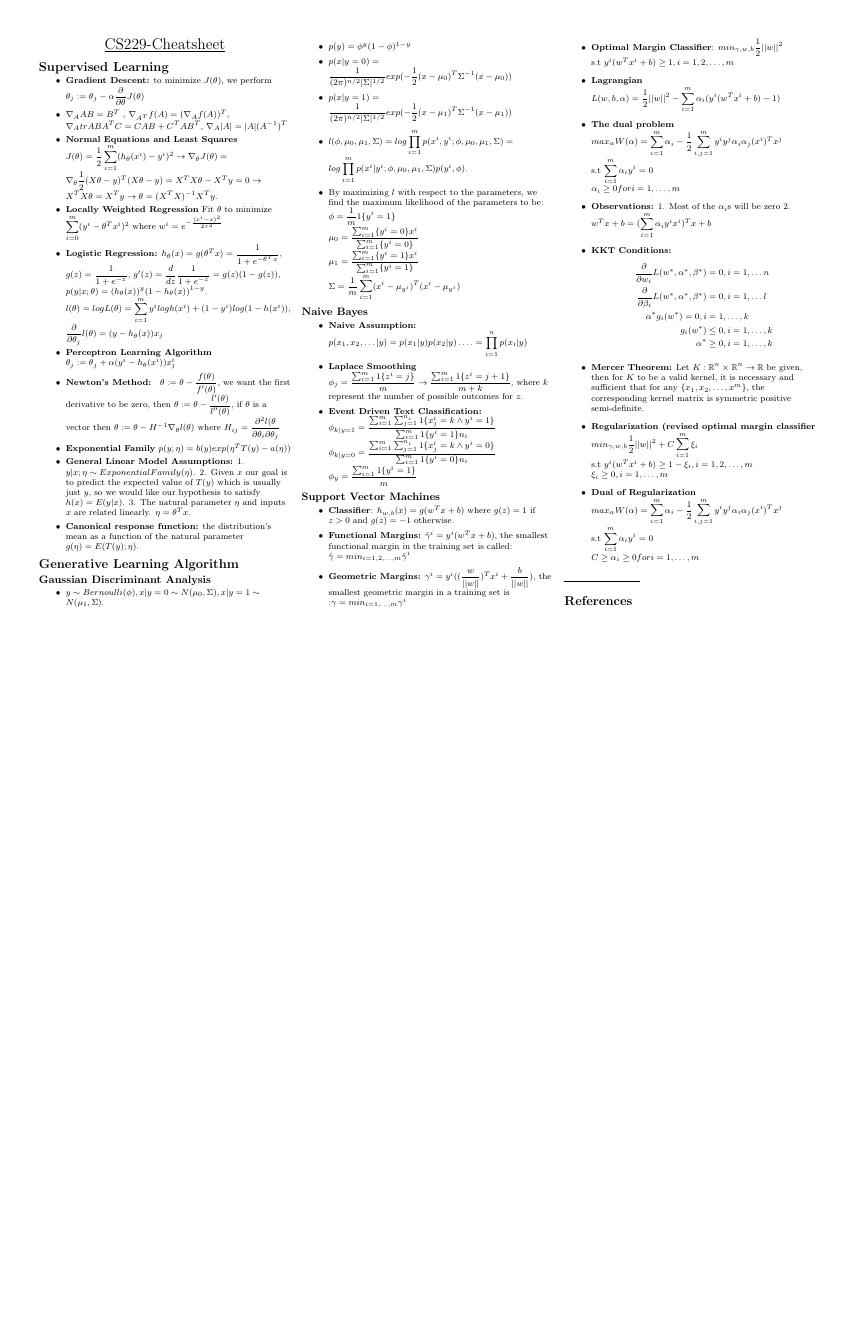
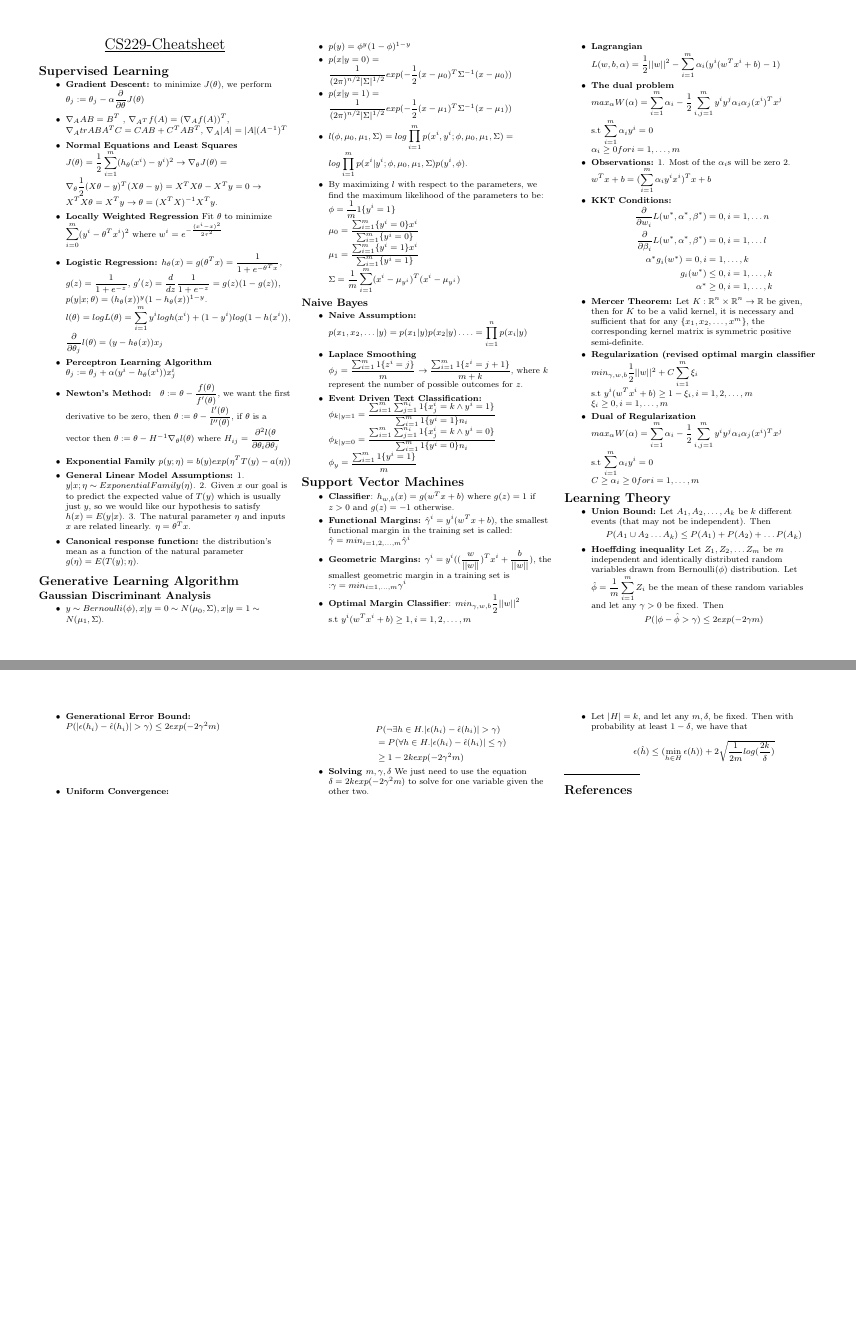
Before and after one commit to shunjili/cs229-cheatsheet, a LaTeX document (cs229-cheatsheet.tex): the whole page before the commit and pages 1 and 2 of 2 after it, the two joined at a grey line, the shorter picture padded with empty space. Compiled offline with pdfLaTeX.

Commit message:
I am done for the night, now it is league of legend time

```diff
--- a/cs229-cheatsheet.tex
+++ b/cs229-cheatsheet.tex
@@ -146,6 +146,26 @@ $max_\alpha W(\alpha) = \sum_{i = 1}^{m}\alpha_i - \frac{1}{2}\sum_{i, j = 1}^{m
 s.t $\sum_{i = 1}^{m}\alpha_i y^i = 0$\\
 $C \geq \alpha_i \geq 0 for i = 1, \dots, m$
 \end{itemize}
+\section*{Learning Theory}
+\begin{itemize}
+\item \textbf{Union Bound:} Let $A_1, A_2, \dots, A_k$ be $k$ different events (that may not be independent). Then
+$$P(A_1 \cup A_2\dots A_k) \leq P(A_1) + P(A_2) + \dots P(A_k)$$
+\item \textbf{Hoeffding inequality} Let $Z_1, Z_2, \dots Z_m$ be $m$ independent and identically distributed random variables drawn from Bernoulli($\phi$) distribution. Let $\hat{\phi}  = \frac{1}{m}\sum_{i = 1}^{m}Z_i$ be the mean of these random variables and let any $\gamma >0$ be fixed. Then
+$$P(|\phi - \hat{\phi}>\gamma ) \leq 2exp(-2\gamma m)$$
+\item \textbf{Generational Error Bound:} $P(|\epsilon(h_i) - \hat{\epsilon}(h_i)| > \gamma) \leq 2exp(-2\gamma^2m)$
+\item \textbf{Uniform Convergence:} \\
+\begin{align*}
+&P(\neg \exists h \in H. |\epsilon(h_i) - \hat{\epsilon}(h_i)| > \gamma) \\
+&= P(\forall h \in H. |\epsilon(h_i) - \hat{\epsilon}(h_i)| \leq \gamma)\\
+& \geq 1- 2k exp(-2\gamma^2m)
+\end{align*}
+
+\item \textbf{Solving $m, \gamma, \delta$} We just need to use the equation $\delta = 2k exp(-2\gamma^2m)$ to solve for one variable given the other two.
+\item  Let $|H| = k$, and let any $m, \delta,$ be fixed. Then with probability at least $ 1-\delta$, we have that
+$$
+\epsilon(\hat{h})  \leq (\min_{h \in H} \epsilon(h)) + 2\sqrt{\frac{1}{2m} log(\frac{2k}{\delta})}
+$$
+\end{itemize}
 % You can even have references
 \rule{0.3\linewidth}{0.25pt}
 \scriptsize
```
Also changed, not shown: cs229-cheatsheet.pdf, cs229-cheatsheet.tex (2 more changed lines).
